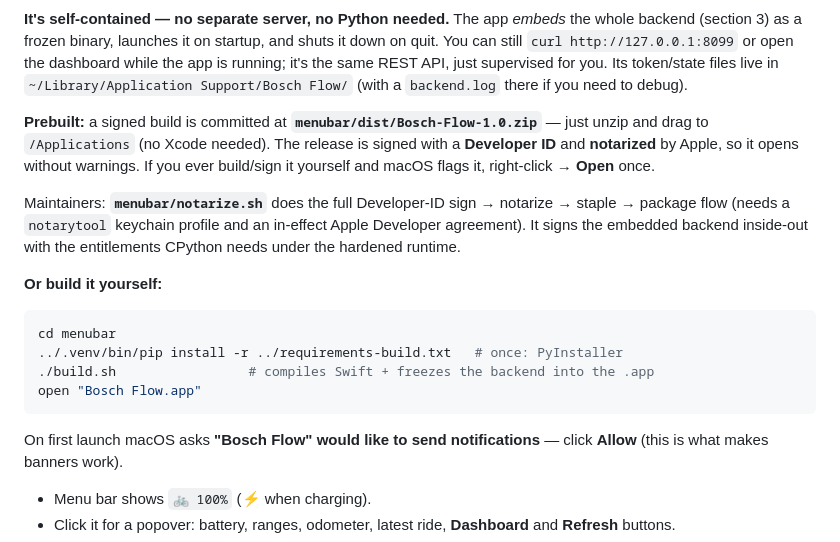
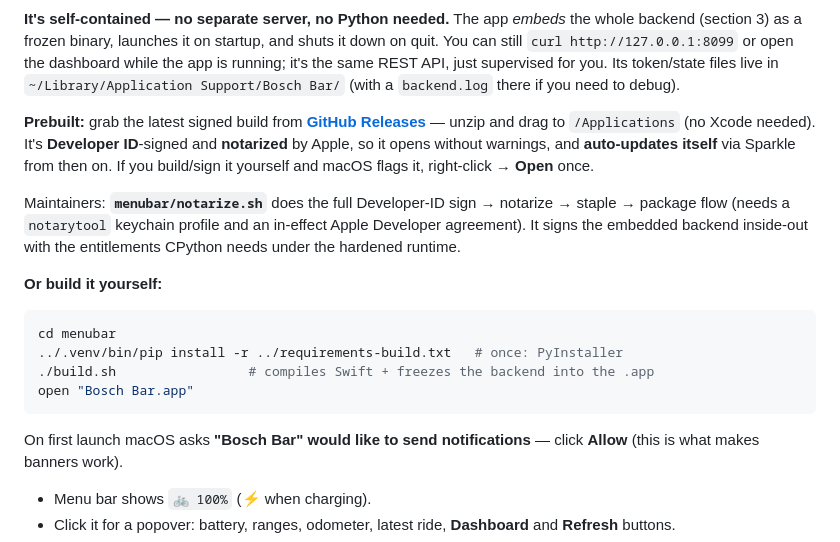
Before and after one commit to digitalhen/bosch-flow, a Markdown page: README.md, the part around one of its changes. Rendered like a GitHub page.

````diff
--- a/README.md
+++ b/README.md
@@ -167,13 +201,15 @@ gets its own notification permission).
 the whole backend (section 3) as a frozen binary, launches it on startup, and
 shuts it down on quit. You can still `curl http://127.0.0.1:8099` or open the
 dashboard while the app is running; it's the same REST API, just supervised for
-you. Its token/state files live in `~/Library/Application Support/Bosch Flow/`
+you. Its token/state files live in `~/Library/Application Support/Bosch Bar/`
 (with a `backend.log` there if you need to debug).
 
-**Prebuilt:** a signed build is committed at **`menubar/dist/Bosch-Flow-1.0.zip`** —
-just unzip and drag to `/Applications` (no Xcode needed). The release is signed with
-a **Developer ID** and **notarized** by Apple, so it opens without warnings. If you
-ever build/sign it yourself and macOS flags it, right-click → **Open** once.
+**Prebuilt:** grab the latest signed build from
+**[GitHub Releases](https://github.com/digitalhen/bosch-bar/releases/latest)** —
+unzip and drag to `/Applications` (no Xcode needed). It's **Developer ID**-signed and
+**notarized** by Apple, so it opens without warnings, and **auto-updates itself** via
+Sparkle from then on. If you build/sign it yourself and macOS flags it, right-click →
+**Open** once.
 
 Maintainers: **`menubar/notarize.sh`** does the full Developer-ID sign → notarize →
 staple → package flow (needs a `notarytool` keychain profile and an in-effect Apple
@@ -186,10 +222,10 @@ CPython needs under the hardened runtime.
 cd menubar
 ../.venv/bin/pip install -r ../requirements-build.txt   # once: PyInstaller
 ./build.sh                 # compiles Swift + freezes the backend into the .app
-open "Bosch Flow.app"
+open "Bosch Bar.app"
 ```
 
-On first launch macOS asks **"Bosch Flow" would like to send notifications** —
+On first launch macOS asks **"Bosch Bar" would like to send notifications** —
 click **Allow** (this is what makes banners work).
 
 - Menu bar shows `🚲 100%` (⚡ when charging).
````
Also changed, not shown: other parts of README.md (+45 -11 lines), docs/dashboard.png (added), docs/menubar.png (added), 8 other files.
